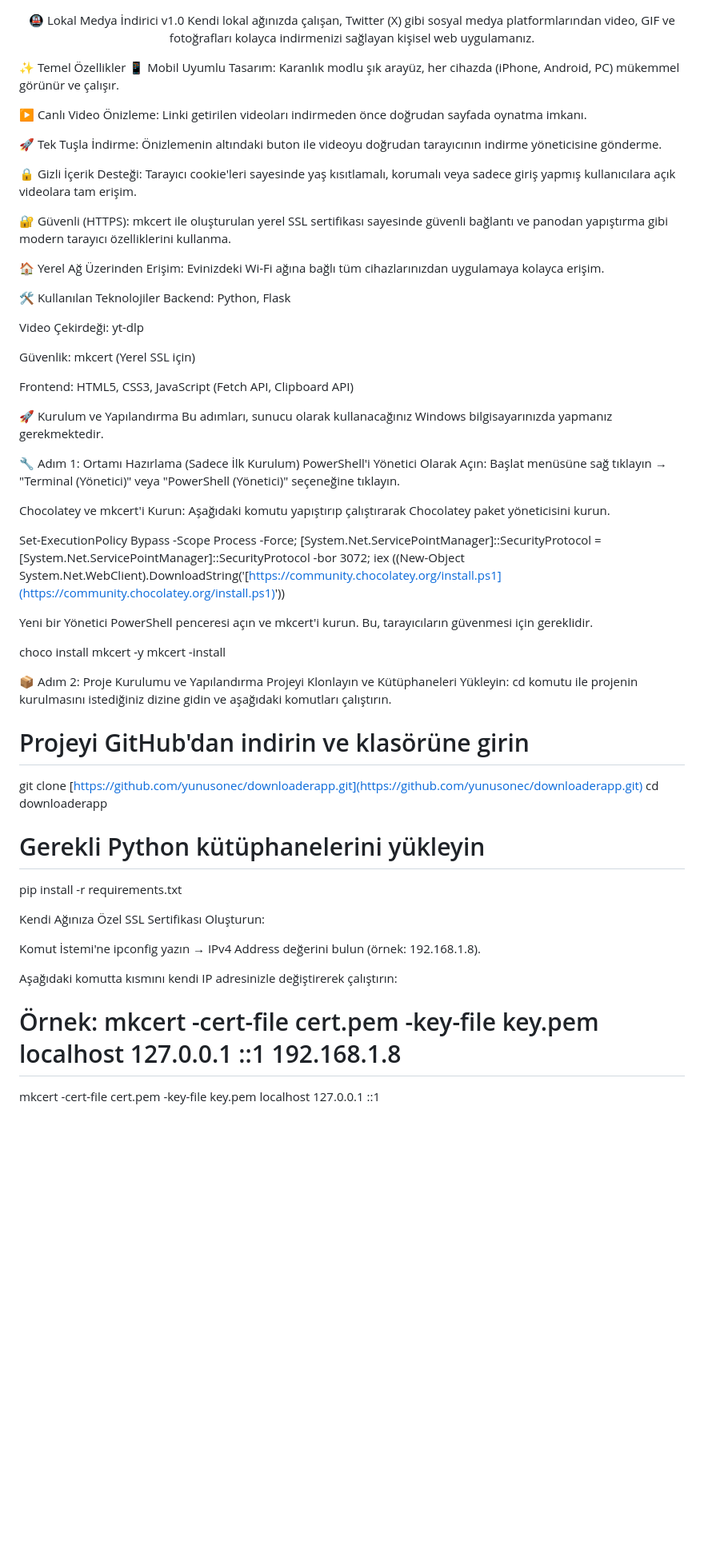
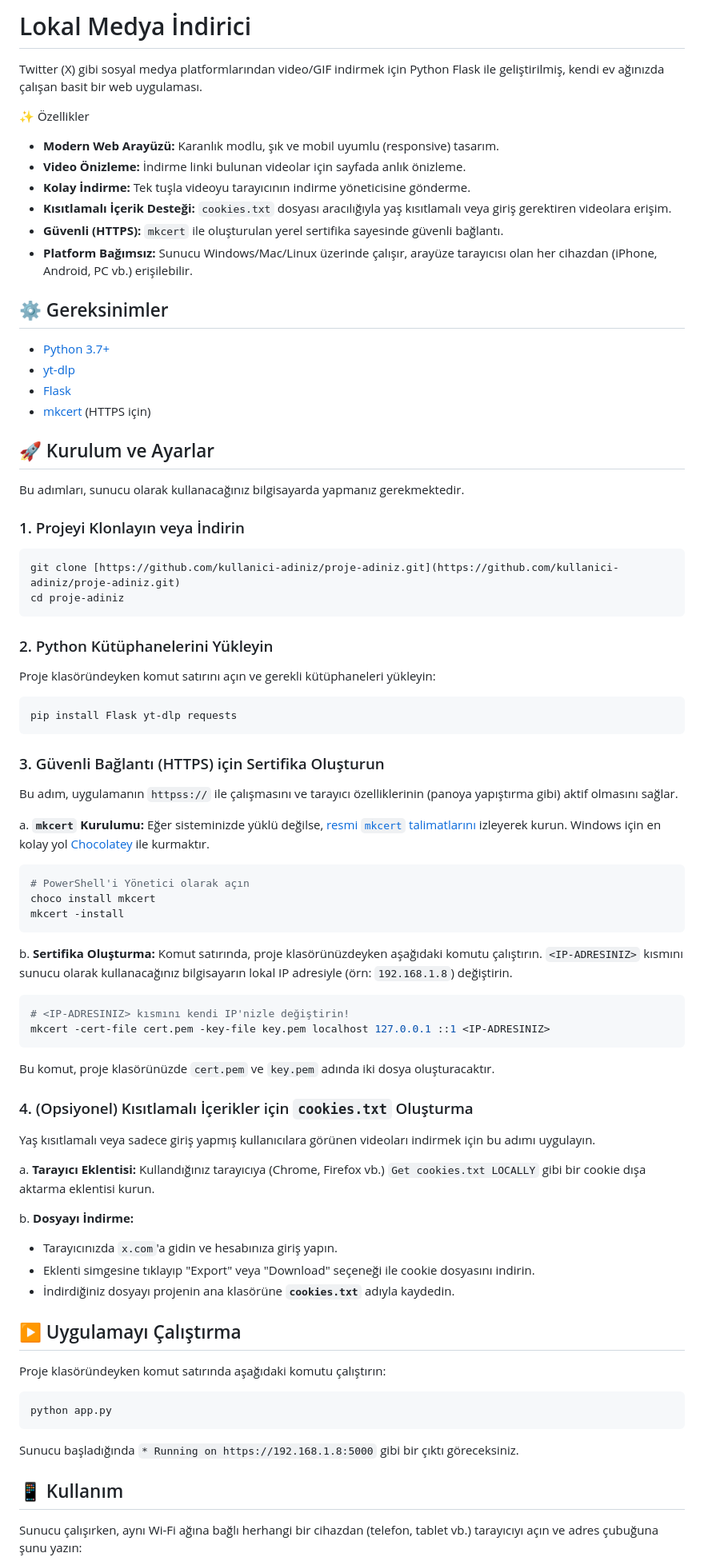
Before and after one commit to yunusonec/downloaderapp, a Markdown page: README.md, the part around the change printed below. Shown: that part at 80% size. Drawn GitHub-style; blank space fills up the shorter version.

````diff
--- a/README.md
+++ b/README.md
@@ -1,67 +1,82 @@
-<div align="center">
+# Lokal Medya İndirici
 
-🚇 Lokal Medya İndirici v1.0
-Kendi lokal ağınızda çalışan, Twitter (X) gibi sosyal medya platformlarından video, GIF ve fotoğrafları kolayca indirmenizi sağlayan kişisel web uygulamanız.
+Twitter (X) gibi sosyal medya platformlarından video/GIF indirmek için Python Flask ile geliştirilmiş, kendi ev ağınızda çalışan basit bir web uygulaması.
 
+✨ Özellikler
 
-</div>
+- **Modern Web Arayüzü:** Karanlık modlu, şık ve mobil uyumlu (responsive) tasarım.
+- **Video Önizleme:** İndirme linki bulunan videolar için sayfada anlık önizleme.
+- **Kolay İndirme:** Tek tuşla videoyu tarayıcının indirme yöneticisine gönderme.
+- **Kısıtlamalı İçerik Desteği:** `cookies.txt` dosyası aracılığıyla yaş kısıtlamalı veya giriş gerektiren videolara erişim.
+- **Güvenli (HTTPS):** `mkcert` ile oluşturulan yerel sertifika sayesinde güvenli bağlantı.
+- **Platform Bağımsız:** Sunucu Windows/Mac/Linux üzerinde çalışır, arayüze tarayıcısı olan her cihazdan (iPhone, Android, PC vb.) erişilebilir.
 
-✨ Temel Özellikler
-📱 Mobil Uyumlu Tasarım: Karanlık modlu şık arayüz, her cihazda (iPhone, Android, PC) mükemmel görünür ve çalışır.
+## ⚙️ Gereksinimler
 
-▶️ Canlı Video Önizleme: Linki getirilen videoları indirmeden önce doğrudan sayfada oynatma imkanı.
+- [Python 3.7+](https://www.python.org/)
+- [yt-dlp](https://github.com/yt-dlp/yt-dlp)
+- [Flask](https://flask.palletsprojects.com/)
+- [mkcert](https://github.com/FiloSottile/mkcert) (HTTPS için)
 
-🚀 Tek Tuşla İndirme: Önizlemenin altındaki buton ile videoyu doğrudan tarayıcının indirme yöneticisine gönderme.
+## 🚀 Kurulum ve Ayarlar
 
-🔒 Gizli İçerik Desteği: Tarayıcı cookie'leri sayesinde yaş kısıtlamalı, korumalı veya sadece giriş yapmış kullanıcılara açık videolara tam erişim.
+Bu adımları, sunucu olarak kullanacağınız bilgisayarda yapmanız gerekmektedir.
 
-🔐 Güvenli (HTTPS): mkcert ile oluşturulan yerel SSL sertifikası sayesinde güvenli bağlantı ve panodan yapıştırma gibi modern tarayıcı özelliklerini kullanma.
+### 1. Projeyi Klonlayın veya İndirin
 
-🏠 Yerel Ağ Üzerinden Erişim: Evinizdeki Wi-Fi ağına bağlı tüm cihazlarınızdan uygulamaya kolayca erişim.
+```bash
+git clone [https://github.com/kullanici-adiniz/proje-adiniz.git](https://github.com/kullanici-adiniz/proje-adiniz.git)
+cd proje-adiniz
+```
 
-🛠️ Kullanılan Teknolojiler
-Backend: Python, Flask
+### 2. Python Kütüphanelerini Yükleyin
 
-Video Çekirdeği: yt-dlp
+Proje klasöründeyken komut satırını açın ve gerekli kütüphaneleri yükleyin:
 
-Güvenlik: mkcert (Yerel SSL için)
+```bash
+pip install Flask yt-dlp requests
+```
 
-Frontend: HTML5, CSS3, JavaScript (Fetch API, Clipboard API)
+### 3. Güvenli Bağlantı (HTTPS) için Sertifika Oluşturun
 
-🚀 Kurulum ve Yapılandırma
-Bu adımları, sunucu olarak kullanacağınız Windows bilgisayarınızda yapmanız gerekmektedir.
+Bu adım, uygulamanın `httpss://` ile çalışmasını ve tarayıcı özelliklerinin (panoya yapıştırma gibi) aktif olmasını sağlar.
 
-🔧 Adım 1: Ortamı Hazırlama (Sadece İlk Kurulum)
-PowerShell'i Yönetici Olarak Açın:
-Başlat menüsüne sağ tıklayın → "Terminal (Yönetici)" veya "PowerShell (Yönetici)" seçeneğine tıklayın.
+a. **`mkcert` Kurulumu:** Eğer sisteminizde yüklü değilse, [resmi `mkcert` talimatlarını](https://github.com/FiloSottile/mkcert#installation) izleyerek kurun. Windows için en kolay yol [Chocolatey](https://chocolatey.org/install) ile kurmaktır.
+   ```powershell
+   # PowerShell'i Yönetici olarak açın
+   choco install mkcert
+   mkcert -install
+   ```
 
-Chocolatey ve mkcert'i Kurun:
-Aşağıdaki komutu yapıştırıp çalıştırarak Chocolatey paket yöneticisini kurun.
+b. **Sertifika Oluşturma:** Komut satırında, proje klasörünüzdeyken aşağıdaki komutu çalıştırın. `<IP-ADRESINIZ>` kısmını sunucu olarak kullanacağınız bilgisayarın lokal IP adresiyle (örn: `192.168.1.8`) değiştirin.
+   ```bash
+   # <IP-ADRESINIZ> kısmını kendi IP'nizle değiştirin!
+   mkcert -cert-file cert.pem -key-file key.pem localhost 127.0.0.1 ::1 <IP-ADRESINIZ>
+   ```
+   Bu komut, proje klasörünüzde `cert.pem` ve `key.pem` adında iki dosya oluşturacaktır.
 
-Set-ExecutionPolicy Bypass -Scope Process -Force; [System.Net.ServicePointManager]::SecurityProtocol = [System.Net.ServicePointManager]::SecurityProtocol -bor 3072; iex ((New-Object System.Net.WebClient).DownloadString('[https://community.chocolatey.org/install.ps1](https://community.chocolatey.org/install.ps1)'))
+### 4. (Opsiyonel) Kısıtlamalı İçerikler için `cookies.txt` Oluşturma
 
-Yeni bir Yönetici PowerShell penceresi açın ve mkcert'i kurun. Bu, tarayıcıların güvenmesi için gereklidir.
+Yaş kısıtlamalı veya sadece giriş yapmış kullanıcılara görünen videoları indirmek için bu adımı uygulayın.
 
-choco install mkcert -y
-mkcert -install
+a. **Tarayıcı Eklentisi:** Kullandığınız tarayıcıya (Chrome, Firefox vb.) `Get cookies.txt LOCALLY` gibi bir cookie dışa aktarma eklentisi kurun.
 
-📦 Adım 2: Proje Kurulumu ve Yapılandırma
-Projeyi Klonlayın ve Kütüphaneleri Yükleyin:
-cd komutu ile projenin kurulmasını istediğiniz dizine gidin ve aşağıdaki komutları çalıştırın.
+b. **Dosyayı İndirme:**
+   - Tarayıcınızda `x.com`'a gidin ve hesabınıza giriş yapın.
+   - Eklenti simgesine tıklayıp "Export" veya "Download" seçeneği ile cookie dosyasını indirin.
+   - İndirdiğiniz dosyayı projenin ana klasörüne **`cookies.txt`** adıyla kaydedin.
 
-# Projeyi GitHub'dan indirin ve klasörüne girin
-git clone [https://github.com/yunusonec/downloaderapp.git](https://github.com/yunusonec/downloaderapp.git)
-cd downloaderapp
+## ▶️ Uygulamayı Çalıştırma
 
-# Gerekli Python kütüphanelerini yükleyin
-pip install -r requirements.txt
+Proje klasöründeyken komut satırında aşağıdaki komutu çalıştırın:
 
-Kendi Ağınıza Özel SSL Sertifikası Oluşturun:
+```bash
+python app.py
+```
 
-Komut İstemi'ne ipconfig yazın → IPv4 Address değerini bulun (örnek: 192.168.1.8).
+Sunucu başladığında `* Running on https://192.168.1.8:5000` gibi bir çıktı göreceksiniz.
 
-Aşağıdaki komutta <IP-ADRESINIZ> kısmını kendi IP adresinizle değiştirerek çalıştırın:
+## 📱 Kullanım
 
-# Örnek: mkcert -cert-file cert.pem -key-file key.pem localhost 127.0.0.1 ::1 192.168.1.8
-mkcert -cert-file cert.pem -key-file key.pem localhost 127.0.0.1 ::1 <IP-ADRESINIZ>
+Sunucu çalışırken, aynı Wi-Fi ağına bağlı herhangi bir cihazdan (telefon, tablet vb.) tarayıcıyı açın ve adres çubuğuna şunu yazın:
 
````
Also changed, not shown: other parts of README.md (+3 -63 lines).
